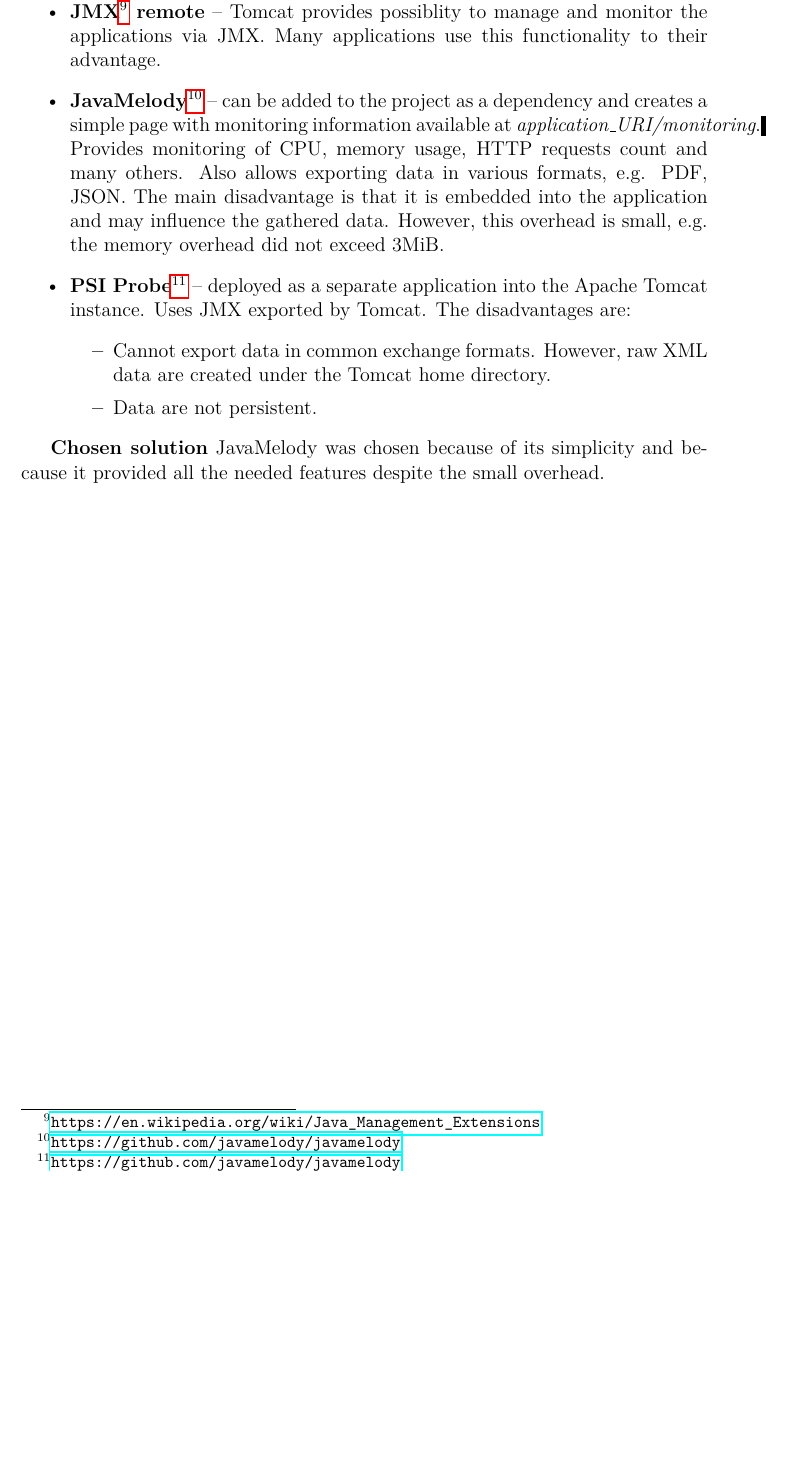
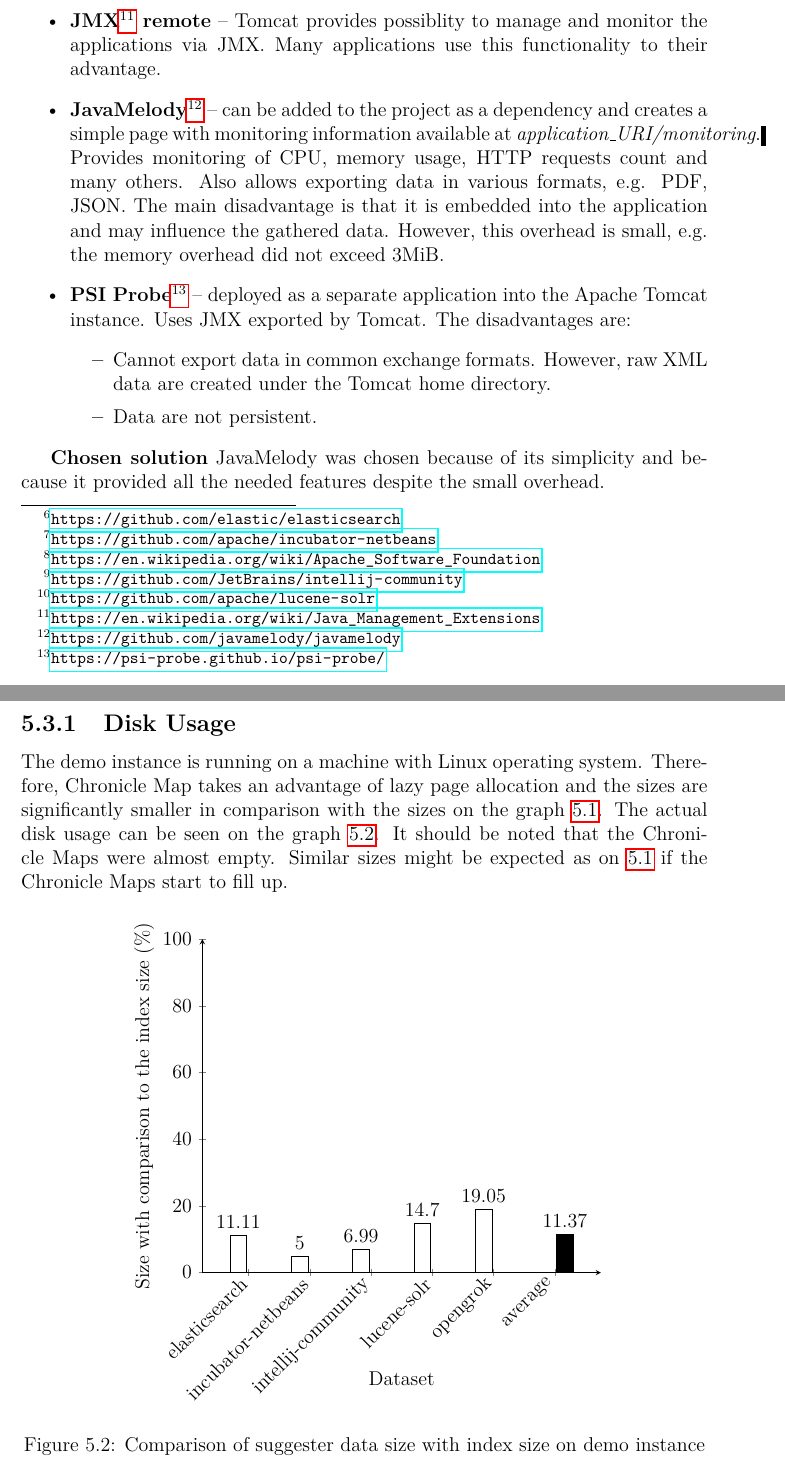
Before and after one commit to ahornace/thesis, a LaTeX thesis (text/thesis.tex, which reads text/chap05.tex): part of page 56 of 61 before the commit and two parts of pages 57 and 58 of 63 after it, the two joined at a grey line, cut so that both start at the same text, the shorter picture padded with empty space. Compiled offline with pdfLaTeX.

Commit message:
Add comparison of disk usage with index size

```diff
--- a/text/chap05.tex
+++ b/text/chap05.tex
@@ -64,0 +78 @@
+                ylabel={Size with comparison to the index size (\%)},
@@ -91,7 +150,7 @@
     Provides monitoring of CPU, memory usage, HTTP requests count and many others. Also allows exporting data in
     various formats, e.g. PDF, JSON. The main disadvantage is that it is embedded into the application and may influence
     the gathered data. However, this overhead is small, e.g. the memory overhead did not exceed 3MiB.
-    \item \textbf{PSI Probe}\footnote{\url{https://github.com/javamelody/javamelody}} – deployed as a separate
+    \item \textbf{PSI Probe}\footnote{\url{https://psi-probe.github.io/psi-probe/}} – deployed as a separate
     application into the Apache Tomcat instance. Uses JMX exported by Tomcat. The disadvantages are:
     \begin{itemize}
         \item Cannot export data in common exchange formats. However, raw XML data are created under the Tomcat
@@ -102,3 +161,45 @@
 
 \textbf{Chosen solution} JavaMelody was chosen because of its simplicity and because it provided all the needed
 features despite the small overhead.
+
+\subsection{Disk Usage}
+The demo instance is running on a machine with Linux operating system. Therefore, Chronicle Map takes an advantage of
+lazy page allocation and the sizes are significantly smaller in comparison with the sizes on the graph \ref{comp_suggester_size}.
+The actual disk usage can be seen on the graph \ref{comp_suggester_size_demo}.
+It should be noted that the Chronicle Maps were almost empty.
+Similar sizes might be expected as on \ref{comp_suggester_size} if the Chronicle Maps start to fill up.
+
+\begin{figure}[htbp]
+    \centering
+    \begin{tikzpicture}
+        \begin{axis}[
+            width=100mm,
+            ybar,
+            xlabel={Dataset},
+            ylabel={Size with comparison to the index size (\%)},
+            ymin=0,
+            ymax=100,
+            xtick={elasticsearch, incubator-netbeans, intellij-community, lucene-solr, opengrok, average},
+            axis x line=bottom,
+            axis y line=left,
+            x label style={at={(axis description cs:0.5,-0.2)}},
+            enlarge x limits=0.15,
+            symbolic x coords={elasticsearch, incubator-netbeans, intellij-community, lucene-solr, opengrok, average},
+            x tick label style={rotate=45,anchor=east},
+            nodes near coords={\pgfmathprintnumber\pgfplotspointmeta}
+        ]
+        \addplot[ybar, fill=white] plot coordinates {
+        (elasticsearch, 11.11)
+        (incubator-netbeans, 5.00)
+        (intellij-community, 6.99)
+        (lucene-solr, 14.70)
+        (opengrok, 19.05)
+        };
+        \addplot[ybar, fill=black] plot coordinates {
+        (average, 11.37)
+        };
+        \end{axis}
+    \end{tikzpicture}
+    \caption{Comparison of suggester data size with index size on demo instance}
+    \label{comp_suggester_size_demo}
+\end{figure}
```
Also changed, not shown: text/chap05.tex (60 more changed lines).
